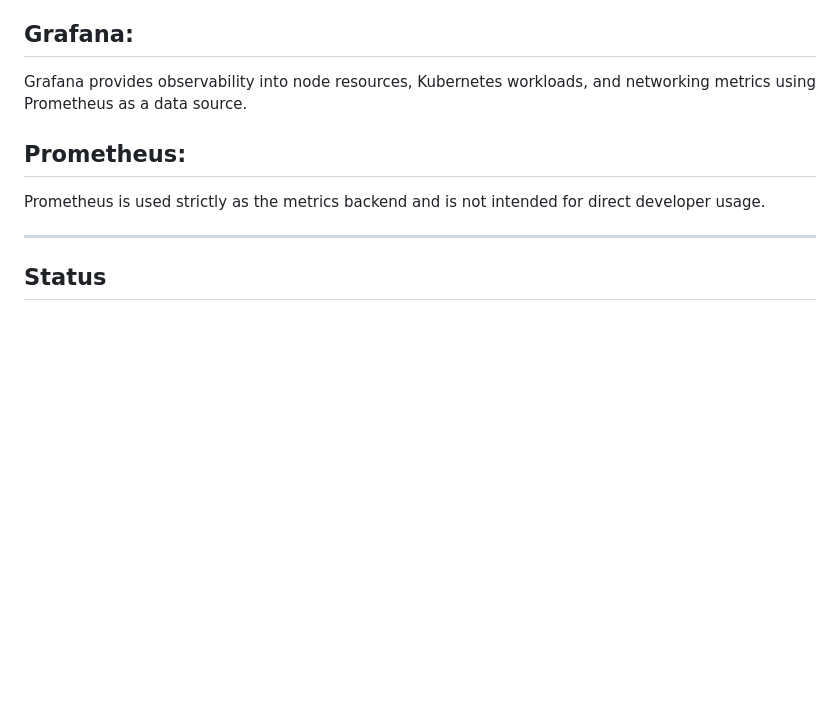
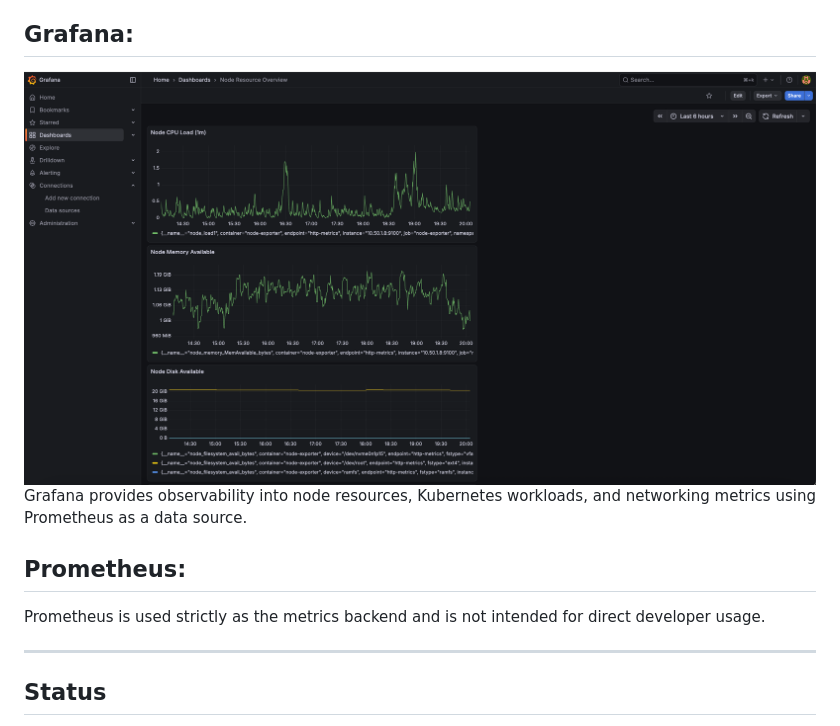
Before and after one commit to TempleInCloud/nimbus-idp, a Markdown page: README.md, the part around the change. GitHub-like rendering; blank space fills up the shorter version.

Commit message:
Update README with Grafana details
Added Grafana image and description to README.

```diff
--- a/README.md
+++ b/README.md
@@ -65,6 +65,7 @@ Nimbus does not introduce custom dashboards. Existing platform tools are the int
 Argo CD acts as the GitOps control plane and is used to inspect application health, resource trees, sync status, and rollback history.
 
 ## Grafana:
+![image alt](https://github.com/TempleInCloud/nimbus-idp/blob/5c86a9d7d1d57af12694794fe58778b17842d58c/docs/images/Grafana-node%20resource%20overview.png)
 Grafana provides observability into node resources, Kubernetes workloads, and networking metrics using Prometheus as a data source.
 
 ## Prometheus:
```
